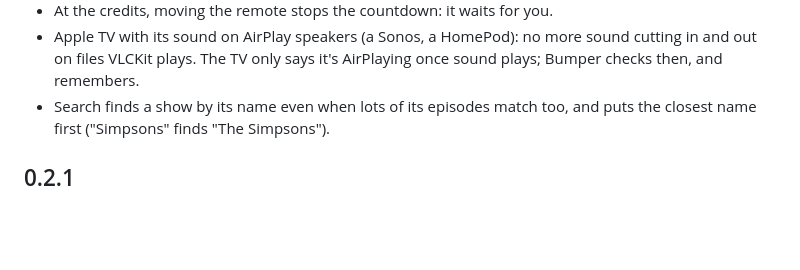
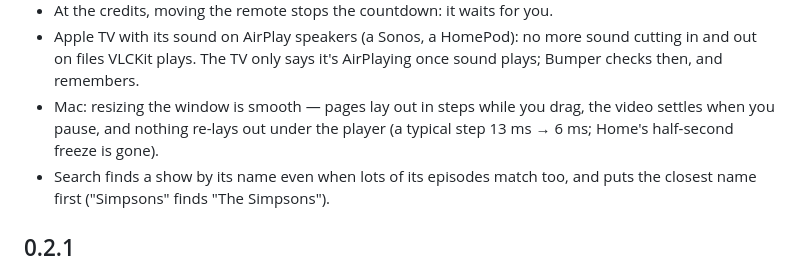
Before and after one commit to kristianfreeman/bumper, a Markdown page: CHANGELOG.md, the part around the change. Drawn GitHub-style; blank space fills up the shorter version.

Commit message:
Changelog: instant resize
Co-Authored-By: Claude Opus 5.5 <noreply@anthropic.com>

```diff
--- a/CHANGELOG.md
+++ b/CHANGELOG.md
@@ -25,6 +25,9 @@ TestFlight.
 - Apple TV with its sound on AirPlay speakers (a Sonos, a HomePod): no more
   sound cutting in and out on files VLCKit plays. The TV only says it's
   AirPlaying once sound plays; Bumper checks then, and remembers.
+- Mac: resizing the window is smooth — pages lay out in steps while you
+  drag, the video settles when you pause, and nothing re-lays out under the
+  player (a typical step 13 ms → 6 ms; Home's half-second freeze is gone).
 - Search finds a show by its name even when lots of its episodes match too,
   and puts the closest name first ("Simpsons" finds "The Simpsons").
 
```
